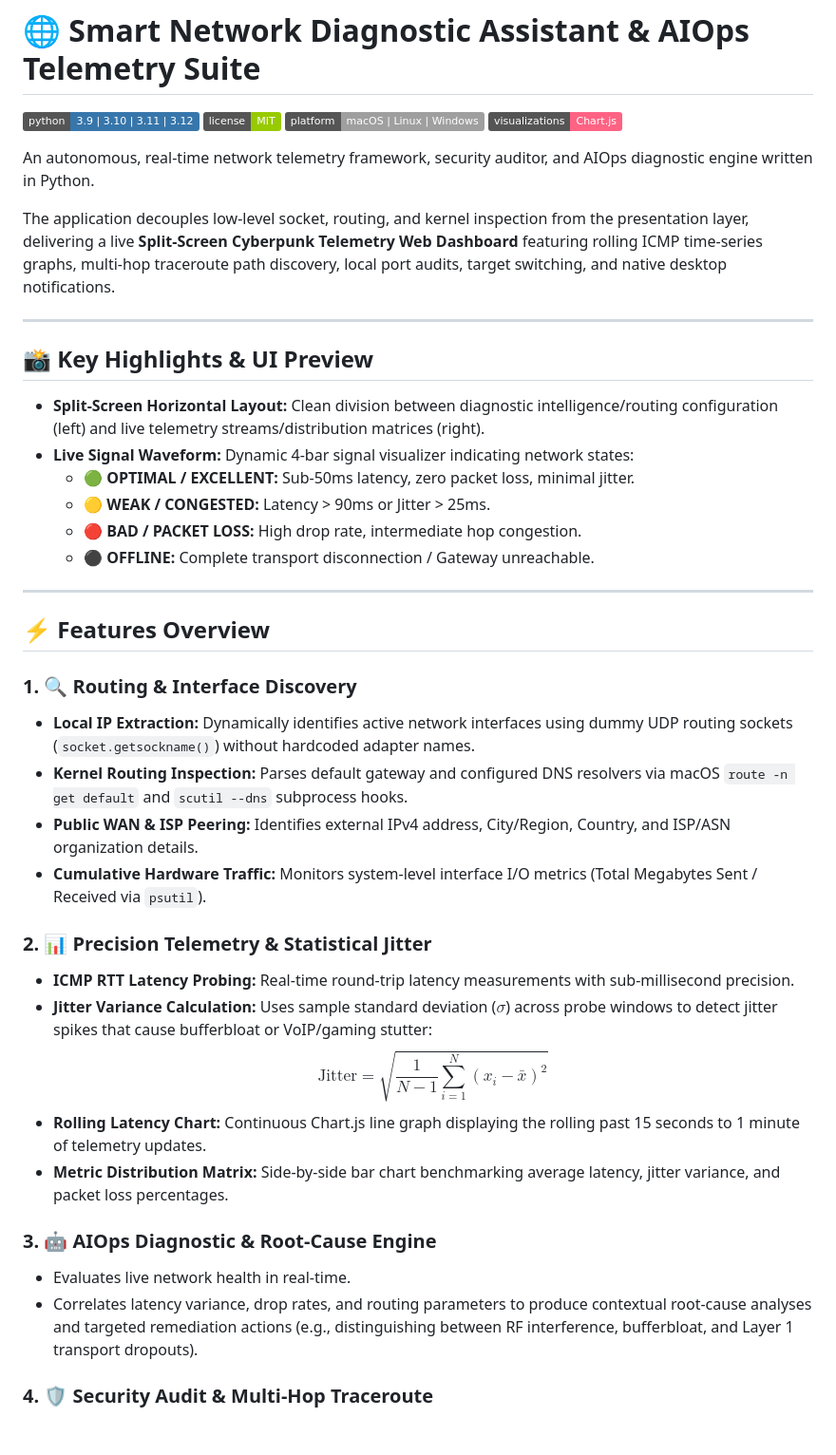
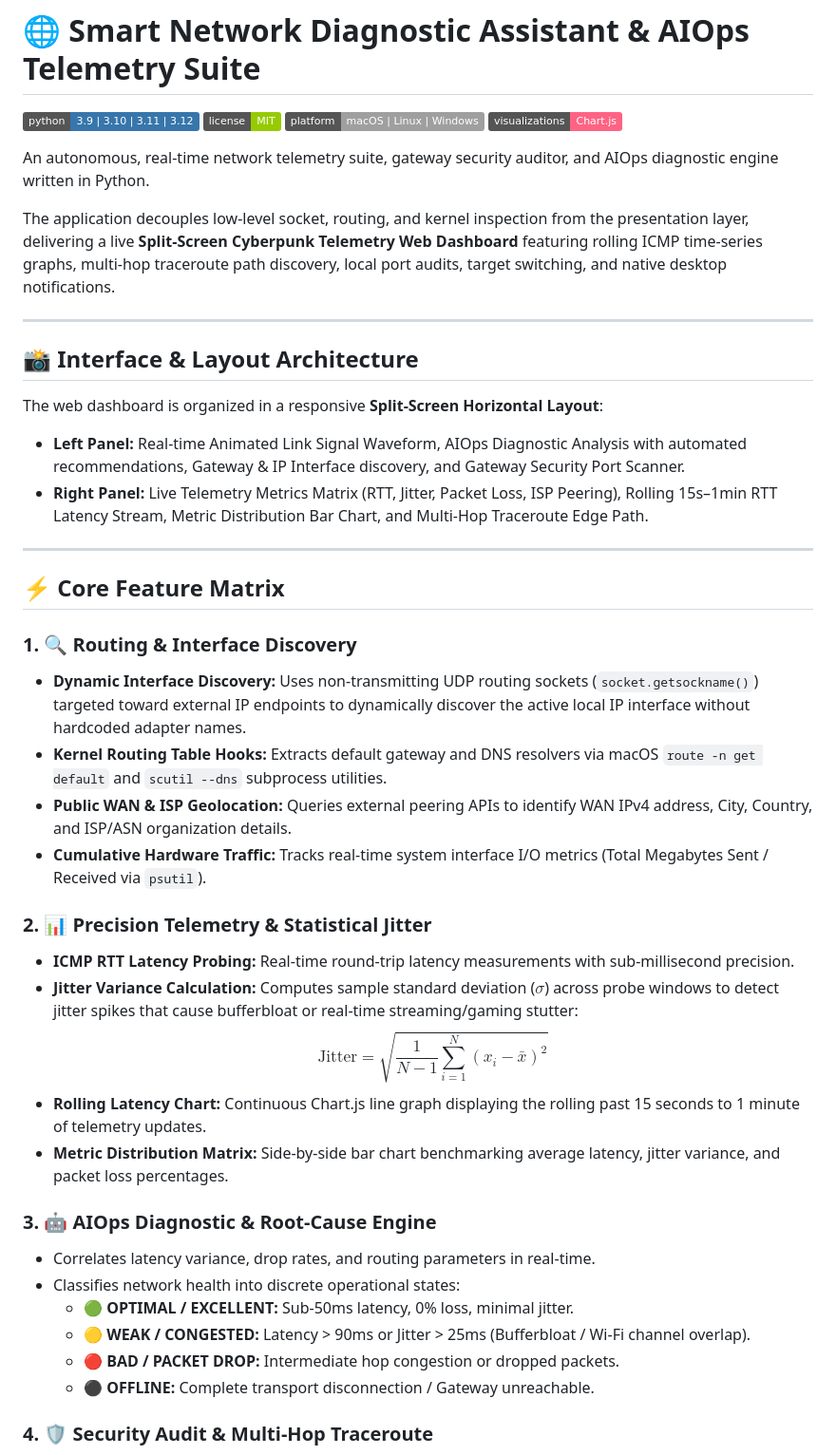
Before and after one commit to AARRYANKASHYAP/smart-network-diagnostic-assistant, a Markdown page: README.md, the part around one of its changes. Shown at 95% size. Rendered like a GitHub page; badges without logos; blank space fills up the shorter version.

```diff
--- a/README.md
+++ b/README.md
@@ -7,39 +7,40 @@
 
-An autonomous, real-time network telemetry framework, security auditor, and AIOps diagnostic engine written in Python.
+An autonomous, real-time network telemetry suite, gateway security auditor, and AIOps diagnostic engine written in Python.
 
 The application decouples low-level socket, routing, and kernel inspection from the presentation layer, delivering a live **Split-Screen Cyberpunk Telemetry Web Dashboard** featuring rolling ICMP time-series graphs, multi-hop traceroute path discovery, local port audits, target switching, and native desktop notifications.
 
 ---
 
-## 📸 Key Highlights & UI Preview
+## 📸 Interface & Layout Architecture
 
-* **Split-Screen Horizontal Layout:** Clean division between diagnostic intelligence/routing configuration (left) and live telemetry streams/distribution matrices (right).
-* **Live Signal Waveform:** Dynamic 4-bar signal visualizer indicating network states:
-  * 🟢 **OPTIMAL / EXCELLENT:** Sub-50ms latency, zero packet loss, minimal jitter.
-  * 🟡 **WEAK / CONGESTED:** Latency > 90ms or Jitter > 25ms.
-  * 🔴 **BAD / PACKET LOSS:** High drop rate, intermediate hop congestion.
-  * ⚫ **OFFLINE:** Complete transport disconnection / Gateway unreachable.
+The web dashboard is organized in a responsive **Split-Screen Horizontal Layout**:
+* **Left Panel:** Real-time Animated Link Signal Waveform, AIOps Diagnostic Analysis with automated recommendations, Gateway & IP Interface discovery, and Gateway Security Port Scanner.
+* **Right Panel:** Live Telemetry Metrics Matrix (RTT, Jitter, Packet Loss, ISP Peering), Rolling 15s–1min RTT Latency Stream, Metric Distribution Bar Chart, and Multi-Hop Traceroute Edge Path.
 
 ---
 
-## ⚡ Features Overview
+## ⚡ Core Feature Matrix
 
 ### 1. 🔍 Routing & Interface Discovery
-- **Local IP Extraction:** Dynamically identifies active network interfaces using dummy UDP routing sockets (`socket.getsockname()`) without hardcoded adapter names.
-- **Kernel Routing Inspection:** Parses default gateway and configured DNS resolvers via macOS `route -n get default` and `scutil --dns` subprocess hooks.
-- **Public WAN & ISP Peering:** Identifies external IPv4 address, City/Region, Country, and ISP/ASN organization details.
-- **Cumulative Hardware Traffic:** Monitors system-level interface I/O metrics (Total Megabytes Sent / Received via `psutil`).
+- **Dynamic Interface Discovery:** Uses non-transmitting UDP routing sockets (`socket.getsockname()`) targeted toward external IP endpoints to dynamically discover the active local IP interface without hardcoded adapter names.
+- **Kernel Routing Table Hooks:** Extracts default gateway and DNS resolvers via macOS `route -n get default` and `scutil --dns` subprocess utilities.
+- **Public WAN & ISP Geolocation:** Queries external peering APIs to identify WAN IPv4 address, City, Country, and ISP/ASN organization details.
+- **Cumulative Hardware Traffic:** Tracks real-time system interface I/O metrics (Total Megabytes Sent / Received via `psutil`).
 
 ### 2. 📊 Precision Telemetry & Statistical Jitter
 - **ICMP RTT Latency Probing:** Real-time round-trip latency measurements with sub-millisecond precision.
-- **Jitter Variance Calculation:** Uses sample standard deviation ($\sigma$) across probe windows to detect jitter spikes that cause bufferbloat or VoIP/gaming stutter:
+- **Jitter Variance Calculation:** Computes sample standard deviation ($\sigma$) across probe windows to detect jitter spikes that cause bufferbloat or real-time streaming/gaming stutter:
   $$\text{Jitter} = \sqrt{\frac{1}{N-1} \sum_{i=1}^{N} (x_i - \bar{x})^2}$$
 - **Rolling Latency Chart:** Continuous Chart.js line graph displaying the rolling past 15 seconds to 1 minute of telemetry updates.
 - **Metric Distribution Matrix:** Side-by-side bar chart benchmarking average latency, jitter variance, and packet loss percentages.
 
 ### 3. 🤖 AIOps Diagnostic & Root-Cause Engine
-- Evaluates live network health in real-time.
-- Correlates latency variance, drop rates, and routing parameters to produce contextual root-cause analyses and targeted remediation actions (e.g., distinguishing between RF interference, bufferbloat, and Layer 1 transport dropouts).
+- Correlates latency variance, drop rates, and routing parameters in real-time.
+- Classifies network health into discrete operational states:
+  - 🟢 **OPTIMAL / EXCELLENT:** Sub-50ms latency, 0% loss, minimal jitter.
+  - 🟡 **WEAK / CONGESTED:** Latency > 90ms or Jitter > 25ms (Bufferbloat / Wi-Fi channel overlap).
+  - 🔴 **BAD / PACKET DROP:** Intermediate hop congestion or dropped packets.
+  - ⚫ **OFFLINE:** Complete transport disconnection / Gateway unreachable.
 
 ### 4. 🛡️ Security Audit & Multi-Hop Traceroute
 - **Gateway Port Audit:** Fast asynchronous non-blocking TCP socket scanning on critical management ports:
```
Also changed, not shown: other parts of README.md (+76 -1 lines).
